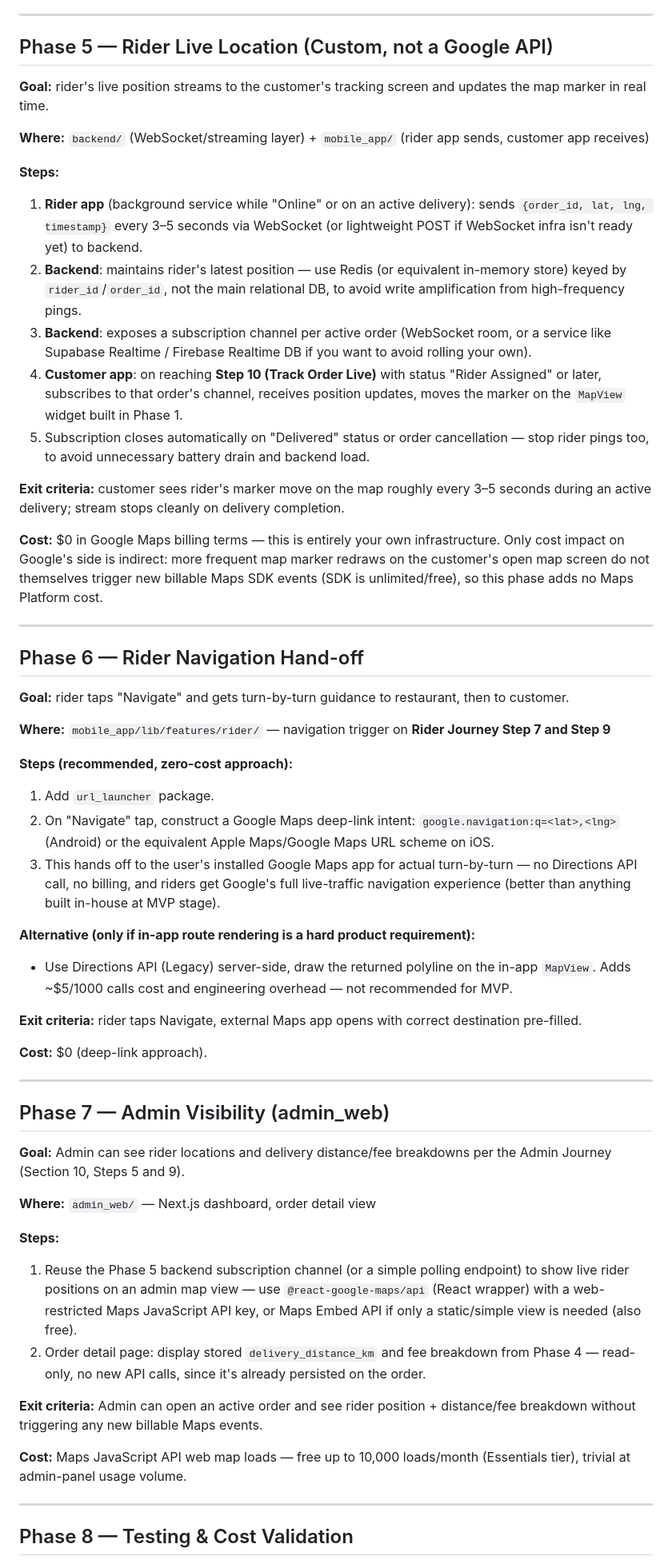
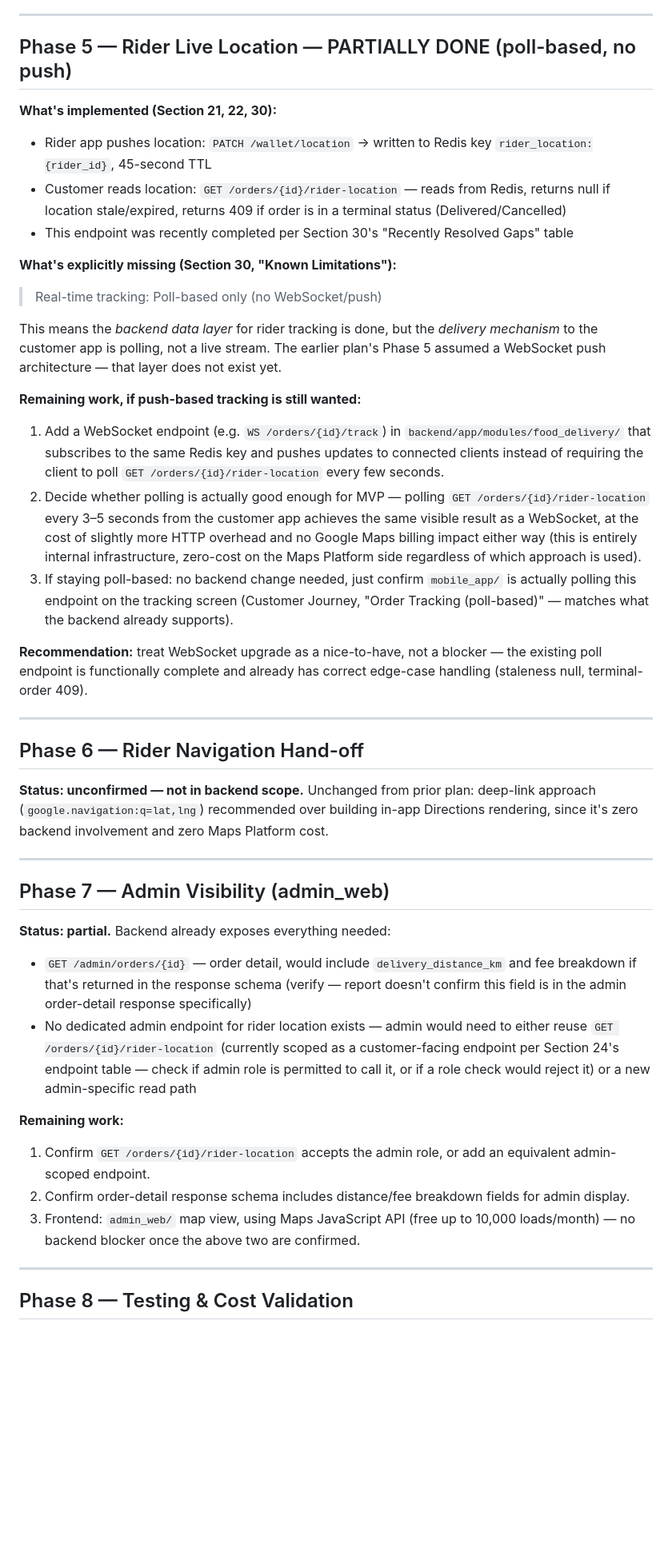
Before and after one commit to studenttoanalyst/speedymeals, a Markdown page: docs/SpeedyMeals_GoogleMaps_Integration_Plan.md, the part around one of its changes. Shown at 80% size. Rendered like a GitHub page; blank space fills up the shorter version.

```diff
--- a/docs/SpeedyMeals_GoogleMaps_Integration_Plan.md
+++ b/docs/SpeedyMeals_GoogleMaps_Integration_Plan.md
@@ -103,58 +84,43 @@
 
 ---
 
-## Phase 5 — Rider Live Location (Custom, not a Google API)
+## Phase 5 — Rider Live Location — PARTIALLY DONE (poll-based, no push)
 
-**Goal:** rider's live position streams to the customer's tracking screen and updates the map marker in real time.
+**What's implemented (Section 21, 22, 30):**
+- Rider app pushes location: `PATCH /wallet/location` → written to Redis key `rider_location:{rider_id}`, 45-second TTL
+- Customer reads location: `GET /orders/{id}/rider-location` — reads from Redis, returns null if location stale/expired, returns 409 if order is in a terminal status (Delivered/Cancelled)
+- This endpoint was recently completed per Section 30's "Recently Resolved Gaps" table
 
-**Where:** `backend/` (WebSocket/streaming layer) + `mobile_app/` (rider app sends, customer app receives)
+**What's explicitly missing (Section 30, "Known Limitations"):**
+> Real-time tracking: Poll-based only (no WebSocket/push)
 
-**Steps:**
-1. **Rider app** (background service while "Online" or on an active delivery): sends `{order_id, lat, lng, timestamp}` every 3–5 seconds via WebSocket (or lightweight POST if WebSocket infra isn't ready yet) to backend.
-2. **Backend**: maintains rider's latest position — use Redis (or equivalent in-memory store) keyed by `rider_id`/`order_id`, not the main relational DB, to avoid write amplification from high-frequency pings.
-3. **Backend**: exposes a subscription channel per active order (WebSocket room, or a service like Supabase Realtime / Firebase Realtime DB if you want to avoid rolling your own).
-4. **Customer app**: on reaching **Step 10 (Track Order Live)** with status "Rider Assigned" or later, subscribes to that order's channel, receives position updates, moves the marker on the `MapView` widget built in Phase 1.
-5. Subscription closes automatically on "Delivered" status or order cancellation — stop rider pings too, to avoid unnecessary battery drain and backend load.
+This means the *backend data layer* for rider tracking is done, but the *delivery mechanism* to the customer app is polling, not a live stream. The earlier plan's Phase 5 assumed a WebSocket push architecture — that layer does not exist yet.
 
-**Exit criteria:** customer sees rider's marker move on the map roughly every 3–5 seconds during an active delivery; stream stops cleanly on delivery completion.
+**Remaining work, if push-based tracking is still wanted:**
+1. Add a WebSocket endpoint (e.g. `WS /orders/{id}/track`) in `backend/app/modules/food_delivery/` that subscribes to the same Redis key and pushes updates to connected clients instead of requiring the client to poll `GET /orders/{id}/rider-location` every few seconds.
+2. Decide whether polling is actually good enough for MVP — polling `GET /orders/{id}/rider-location` every 3–5 seconds from the customer app achieves the same visible result as a WebSocket, at the cost of slightly more HTTP overhead and no Google Maps billing impact either way (this is entirely internal infrastructure, zero-cost on the Maps Platform side regardless of which approach is used).
+3. If staying poll-based: no backend change needed, just confirm `mobile_app/` is actually polling this endpoint on the tracking screen (Customer Journey, "Order Tracking (poll-based)" — matches what the backend already supports).
 
-**Cost:** $0 in Google Maps billing terms — this is entirely your own infrastructure. Only cost impact on Google's side is indirect: more frequent map marker redraws on the customer's open map screen do not themselves trigger new billable Maps SDK events (SDK is unlimited/free), so this phase adds no Maps Platform cost.
+**Recommendation:** treat WebSocket upgrade as a nice-to-have, not a blocker — the existing poll endpoint is functionally complete and already has correct edge-case handling (staleness null, terminal-order 409).
 
 ---
 
 ## Phase 6 — Rider Navigation Hand-off
 
-**Goal:** rider taps "Navigate" and gets turn-by-turn guidance to restaurant, then to customer.
-
-**Where:** `mobile_app/lib/features/rider/` — navigation trigger on **Rider Journey Step 7 and Step 9**
-
-**Steps (recommended, zero-cost approach):**
-1. Add `url_launcher` package.
-2. On "Navigate" tap, construct a Google Maps deep-link intent: `google.navigation:q=<lat>,<lng>` (Android) or the equivalent Apple Maps/Google Maps URL scheme on iOS.
-3. This hands off to the user's installed Google Maps app for actual turn-by-turn — no Directions API call, no billing, and riders get Google's full live-traffic navigation experience (better than anything built in-house at MVP stage).
-
-**Alternative (only if in-app route rendering is a hard product requirement):**
-- Use Directions API (Legacy) server-side, draw the returned polyline on the in-app `MapView`. Adds ~$5/1000 calls cost and engineering overhead — not recommended for MVP.
-
-**Exit criteria:** rider taps Navigate, external Maps app opens with correct destination pre-filled.
-
-**Cost:** $0 (deep-link approach).
+**Status: unconfirmed — not in backend scope.** Unchanged from prior plan: deep-link approach (`google.navigation:q=lat,lng`) recommended over building in-app Directions rendering, since it's zero backend involvement and zero Maps Platform cost.
 
 ---
 
 ## Phase 7 — Admin Visibility (admin_web)
 
-**Goal:** Admin can see rider locations and delivery distance/fee breakdowns per the Admin Journey (Section 10, Steps 5 and 9).
+**Status: partial.** Backend already exposes everything needed:
+- `GET /admin/orders/{id}` — order detail, would include `delivery_distance_km` and fee breakdown if that's returned in the response schema (verify — report doesn't confirm this field is in the admin order-detail response specifically)
+- No dedicated admin endpoint for rider location exists — admin would need to either reuse `GET /orders/{id}/rider-location` (currently scoped as a customer-facing endpoint per Section 24's endpoint table — check if admin role is permitted to call it, or if a role check would reject it) or a new admin-specific read path
 
-**Where:** `admin_web/` — Next.js dashboard, order detail view
-
-**Steps:**
-1. Reuse the Phase 5 backend subscription channel (or a simple polling endpoint) to show live rider positions on an admin map view — use `@react-google-maps/api` (React wrapper) with a web-restricted Maps JavaScript API key, or Maps Embed API if only a static/simple view is needed (also free).
-2. Order detail page: display stored `delivery_distance_km` and fee breakdown from Phase 4 — read-only, no new API calls, since it's already persisted on the order.
-
-**Exit criteria:** Admin can open an active order and see rider position + distance/fee breakdown without triggering any new billable Maps events.
-
-**Cost:** Maps JavaScript API web map loads — free up to 10,000 loads/month (Essentials tier), trivial at admin-panel usage volume.
+**Remaining work:**
+1. Confirm `GET /orders/{id}/rider-location` accepts the admin role, or add an equivalent admin-scoped endpoint.
+2. Confirm order-detail response schema includes distance/fee breakdown fields for admin display.
+3. Frontend: `admin_web/` map view, using Maps JavaScript API (free up to 10,000 loads/month) — no backend blocker once the above two are confirmed.
 
 ---
 
```
Also changed, not shown: other parts of docs/SpeedyMeals_GoogleMaps_Integration_Plan.md (+58 -87 lines).
